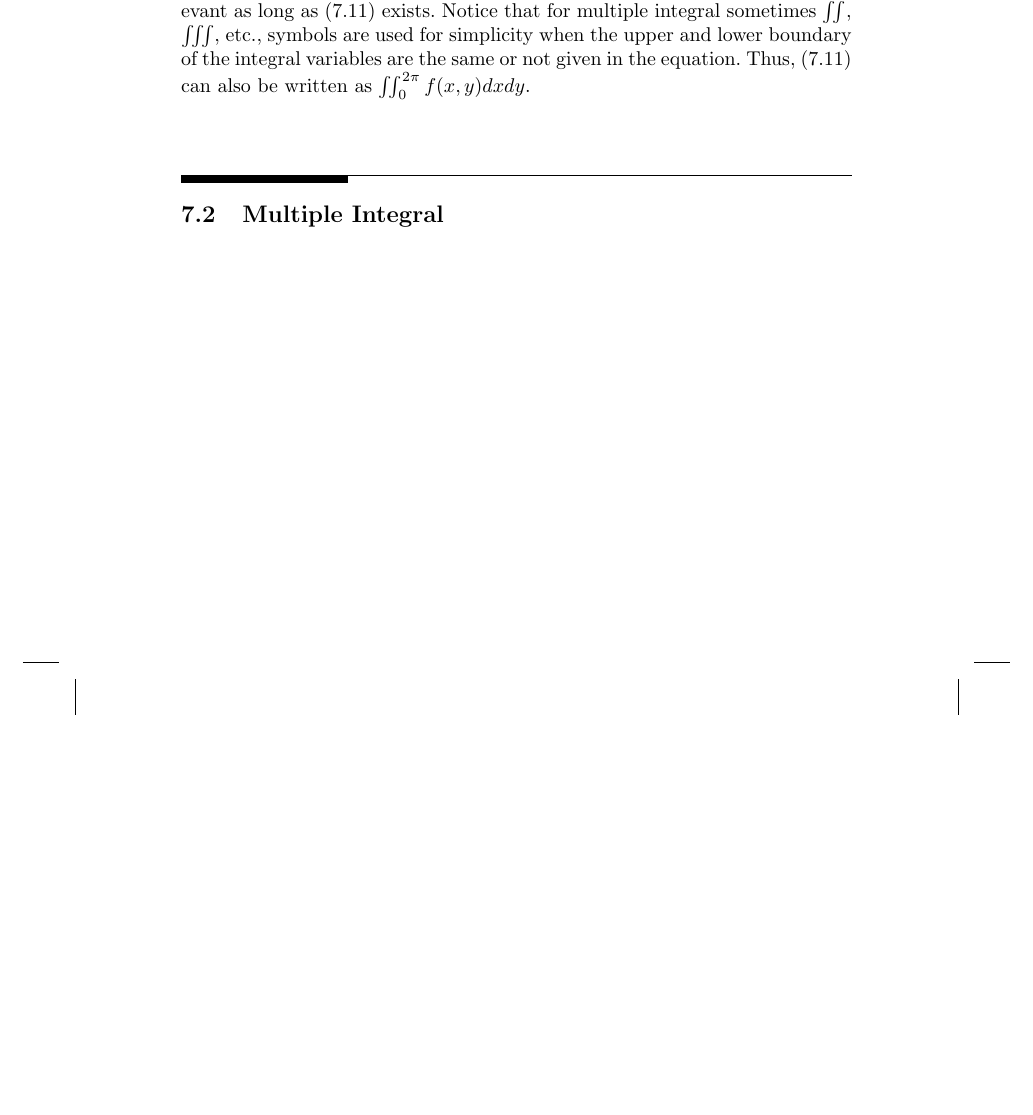
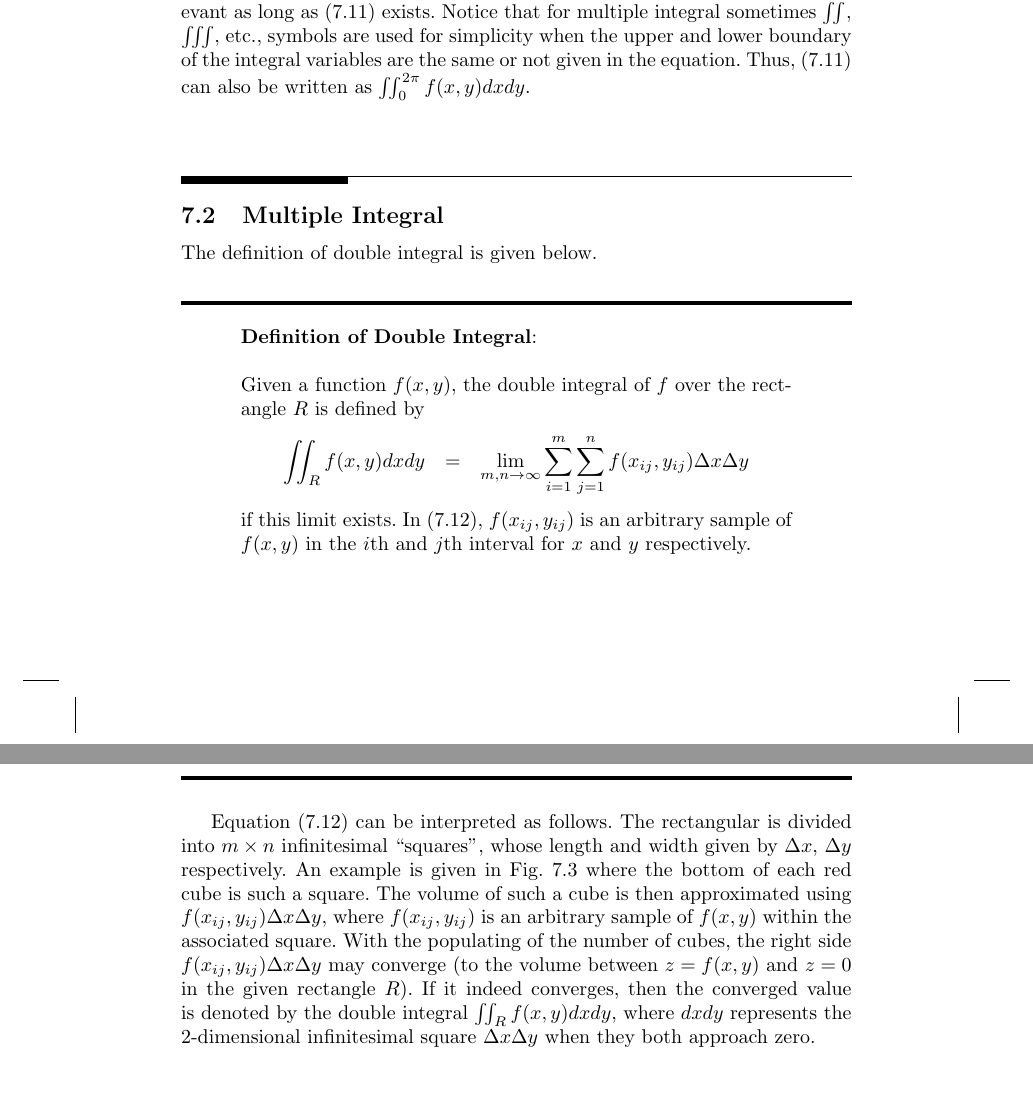
Before and after one commit to sunluelectric/ANotebookSeries, a LaTeX thesis (A Notebook on Calculus/main.tex, which reads A Notebook on Calculus/chapters/chapter7/ch7.tex): part of page 82 of 97 before the commit and two parts of pages 82 and 83 of 99 after it, the two joined at a grey line, cut so that both start at the same text, the shorter picture padded with empty space. The pictures show the PDF file A Notebook on Calculus/main.pdf that the author committed with the source.

Commit message:
update ch7

```diff
--- a/A Notebook on Calculus/chapters/chapter7/ch7.tex
+++ b/A Notebook on Calculus/chapters/chapter7/ch7.tex
@@ -124,3 +124,19 @@ which is an example of double integral. And in this example, we already know tha
 both shall give the same result as the sequence of integral over $x$ or $y$ is irrelevant as long as \eqref{ch7eq:motivatingexp2def} exists. Notice that for multiple integral sometimes $\iint$, $\iiint$, etc., symbols are used for simplicity when the upper and lower boundary of the integral variables are the same or not given in the equation. Thus, \eqref{ch7eq:motivatingexp2def} can also be written as $\iint_{0}^{2\pi} f(x,y)dx dy$.
 
 \section{Multiple Integral} \label{ch7sec:multipleintegral}
+
+The definition of double integral is given below.
+
+\begin{VF}
+    \textbf{Definition of Double Integral}:
+    \\
+    \\
+Given a function $f(x,y)$, the double integral of $f$ over the rectangle $R$ is defined by
+\begin{eqnarray*}
+  \iint_{R} f(x,y)dxdy &=& \lim_{m, n\rightarrow \infty}\sum_{i=1}^{m} \sum_{j=1}^{n} f(x_{ij},y_{ij})\Delta x \Delta y \label{ch7eq:doubleintegraldef}
+\end{eqnarray*}
+if this limit exists. In \eqref{ch7eq:doubleintegraldef}, $f(x_{ij},y_{ij})$ is an arbitrary sample of $f(x,y)$ in the $i$th and $j$th interval for $x$ and $y$ respectively.
+
+\end{VF}
+
+Equation \eqref{ch7eq:doubleintegraldef} can be interpreted as follows. The rectangular is divided into $m\times n$ infinitesimal ``squares'', whose length and width given by $\Delta x$, $\Delta y$ respectively. An example is given in Fig. \ref{ch7fig:motivatingexp2p2} where the bottom of each red cube is such a square. The volume of such a cube is then approximated using $f(x_{ij},y_{ij})\Delta x \Delta y$, where $f(x_{ij},y_{ij})$ is an arbitrary sample of $f(x,y)$ within the associated square. With the populating of the number of cubes, the right side $f(x_{ij},y_{ij})\Delta x \Delta y$ may converge (to the volume between $z=f(x,y)$ and $z=0$ in the given rectangle $R$). If it indeed converges, then the converged value is denoted by the double integral $\iint_{R} f(x,y)dxdy$, where $dxdy$ represents the 2-dimensional infinitesimal square $\Delta x \Delta y$ when they both approach zero.
```
Also changed, not shown: A Notebook on Calculus/main.pdf, 1 other file.
